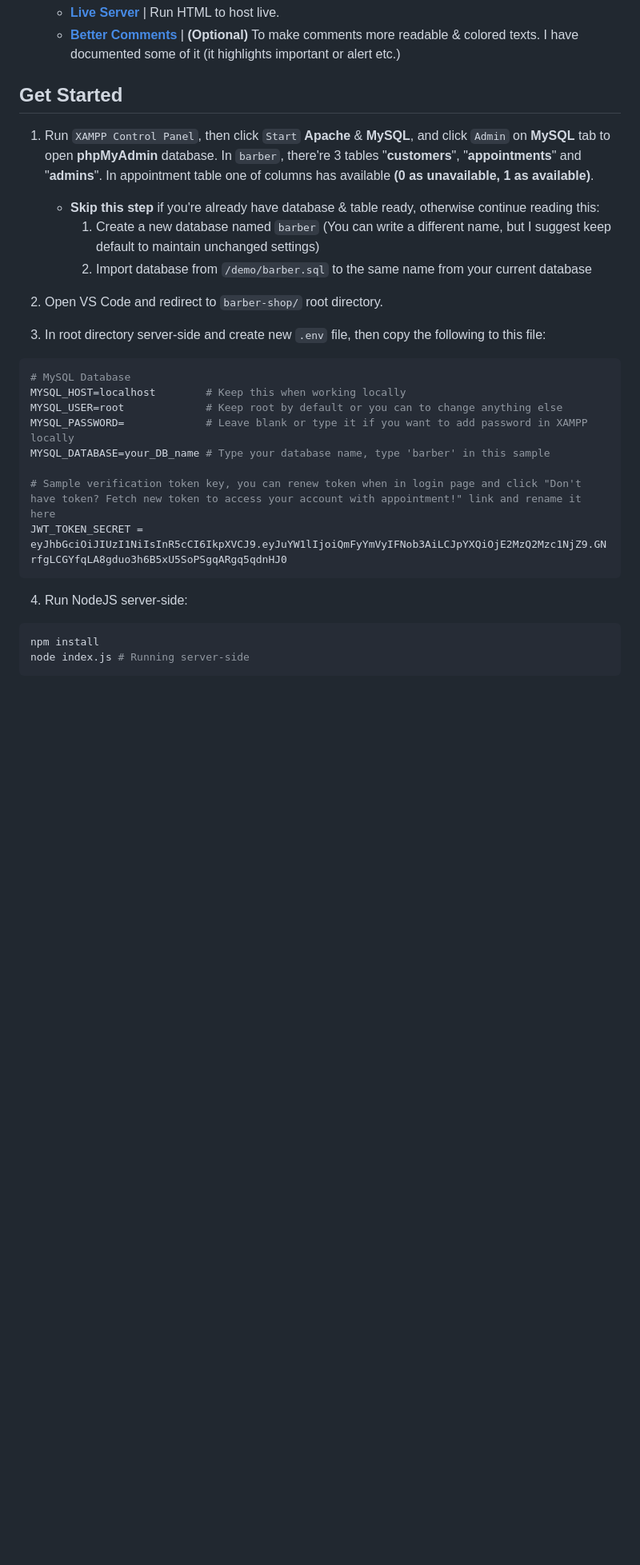
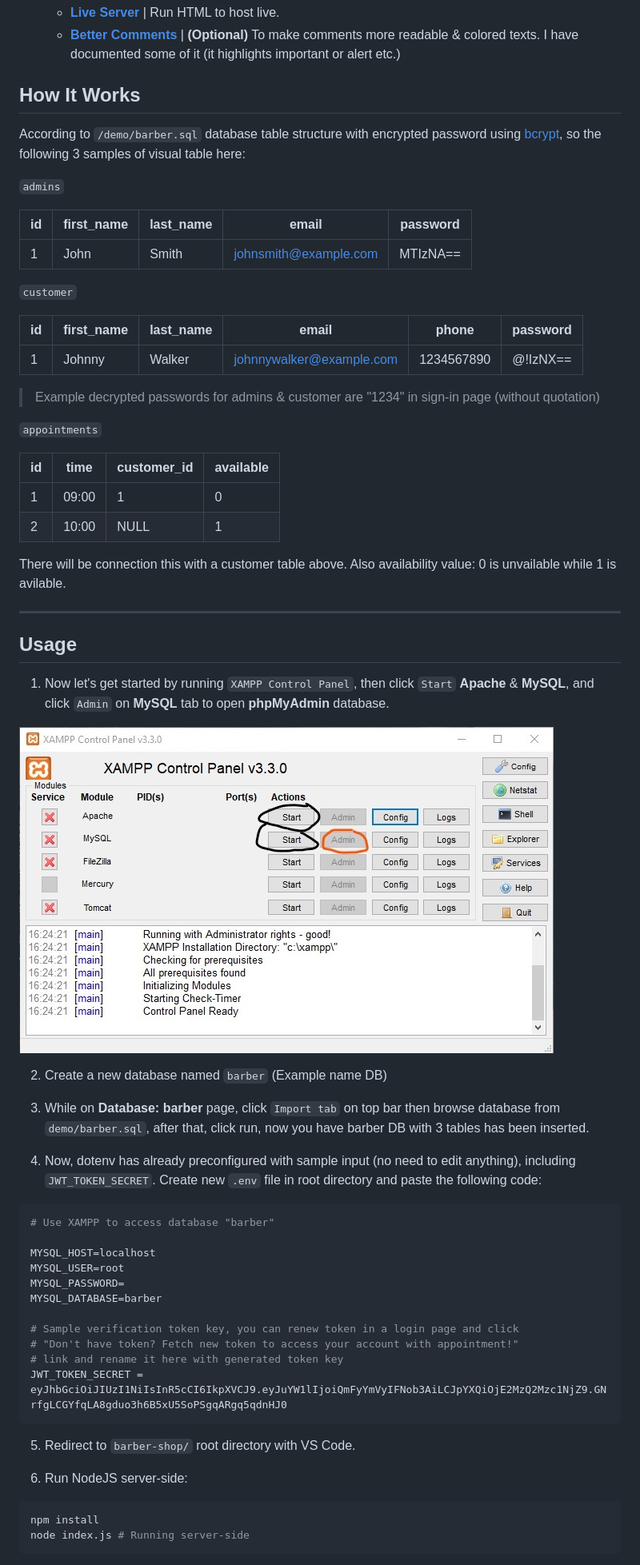
Before and after one commit to Bolt-Tech/barber-shop, a Markdown page: README.md, the part around the change printed below. Shown: that part at 80% size. GitHub-like rendering; pictures changed too: demo/XAMPP-Startup.jpg (added); blank space fills up the shorter version.

Commit message:
Added pic demo & detailed readme

````diff
--- a/README.md
+++ b/README.md
@@ -13,29 +15,67 @@
   * **[Live Server](https://marketplace.visualstudio.com/items?itemName=ritwickdey.LiveServer)** | Run HTML to host live.
   * **[Better Comments](https://marketplace.visualstudio.com/items?itemName=aaron-bond.better-comments)** | **(Optional)** To make comments more readable & colored texts. I have documented some of it (it highlights important or alert etc.)
 
-## Get Started
+## How It Works
 
-1. Run `XAMPP Control Panel`, then click `Start` **Apache** & **MySQL**, and click `Admin` on **MySQL** tab to open **phpMyAdmin** database. In `barber`, there're 3 tables "**customers**", "**appointments**" and "**admins**". In appointment table one of columns has available **(0 as unavailable, 1 as available)**.
-   * **Skip this step** if you're already have database & table ready, otherwise continue reading this:
-      1. Create a new database named `barber` (You can write a different name, but I suggest keep default to maintain unchanged settings)
-      2. Import database from `/demo/barber.sql` to the same name from your current database
+According to `/demo/barber.sql` database table structure with encrypted password using [bcrypt](https://www.npmjs.com/package/bcrypt), so the following 3 samples of visual table here:
 
-2. Open VS Code and redirect to `barber-shop/` root directory.
+`admins`
 
-3. In root directory server-side and create new `.env` file, then copy the following to this file:
+| id | first_name | last_name | email                 | password |
+|----|------------|-----------|-----------------------|----------|
+| 1  | John       | Smith     | johnsmith@example.com | MTIzNA== |
+
+
+
+`customer`
+
+| id | first_name | last_name | email                    | phone      | password |
+|----|------------|-----------|--------------------------|------------|----------|
+| 1  | Johnny     | Walker    | johnnywalker@example.com | 1234567890 | @!IzNX== |
+
+> Example decrypted passwords for admins & customer are "1234" in sign-in page (without quotation)
+
+`appointments`
+
+
+| id | time  | customer_id | available |
+|----|-------|-------------|-----------|
+| 1  | 09:00 | 1           | 0         |
+| 2  | 10:00 | NULL        | 1         |
+
+There will be connection this with a customer table above. Also availability value: 0 is unvailable while 1 is avilable.
+
+---
+
+## Usage
+
+1. Now let's get started by running `XAMPP Control Panel`, then click `Start` **Apache** & **MySQL**, and click `Admin` on **MySQL** tab to open **phpMyAdmin** database.
+
+![XAMPP Startup](demo/XAMPP-Startup.jpg)
+
+2. Create a new database named `barber` (Example name DB)
+
+3. While on **Database: barber** page, click `Import tab` on top bar then browse database from `demo/barber.sql`, after that, click run, now you have barber DB with 3 tables has been inserted.
+
+4. Now, dotenv has already preconfigured with sample input (no need to edit anything), including `JWT_TOKEN_SECRET`. Create new `.env` file in root directory and paste the following code:
 
 ```bash
-# MySQL Database
-MYSQL_HOST=localhost        # Keep this when working locally
-MYSQL_USER=root             # Keep root by default or you can to change anything else
-MYSQL_PASSWORD=             # Leave blank or type it if you want to add password in XAMPP locally
-MYSQL_DATABASE=your_DB_name # Type your database name, type 'barber' in this sample
+# Use XAMPP to access database "barber"
 
-# Sample verification token key, you can renew token when in login page and click "Don't have token? Fetch new token to access your account with appointment!" link and rename it here
+MYSQL_HOST=localhost
+MYSQL_USER=root
+MYSQL_PASSWORD=
+MYSQL_DATABASE=barber
+
+# Sample verification token key, you can renew token in a login page and click
+# "Don't have token? Fetch new token to access your account with appointment!"
+# link and rename it here with generated token key
 JWT_TOKEN_SECRET = eyJhbGciOiJIUzI1NiIsInR5cCI6IkpXVCJ9.eyJuYW1lIjoiQmFyYmVyIFNob3AiLCJpYXQiOjE2MzQ2Mzc1NjZ9.GNrfgLCGYfqLA8gduo3h6B5xU5SoPSgqARgq5qdnHJ0
 ```
 
-4. Run NodeJS server-side:
+5. Redirect to `barber-shop/` root directory with VS Code.
+
+6. Run NodeJS server-side:
 
 ```bash
 npm install
````
Also changed, not shown: other parts of README.md (+6 -4 lines).
